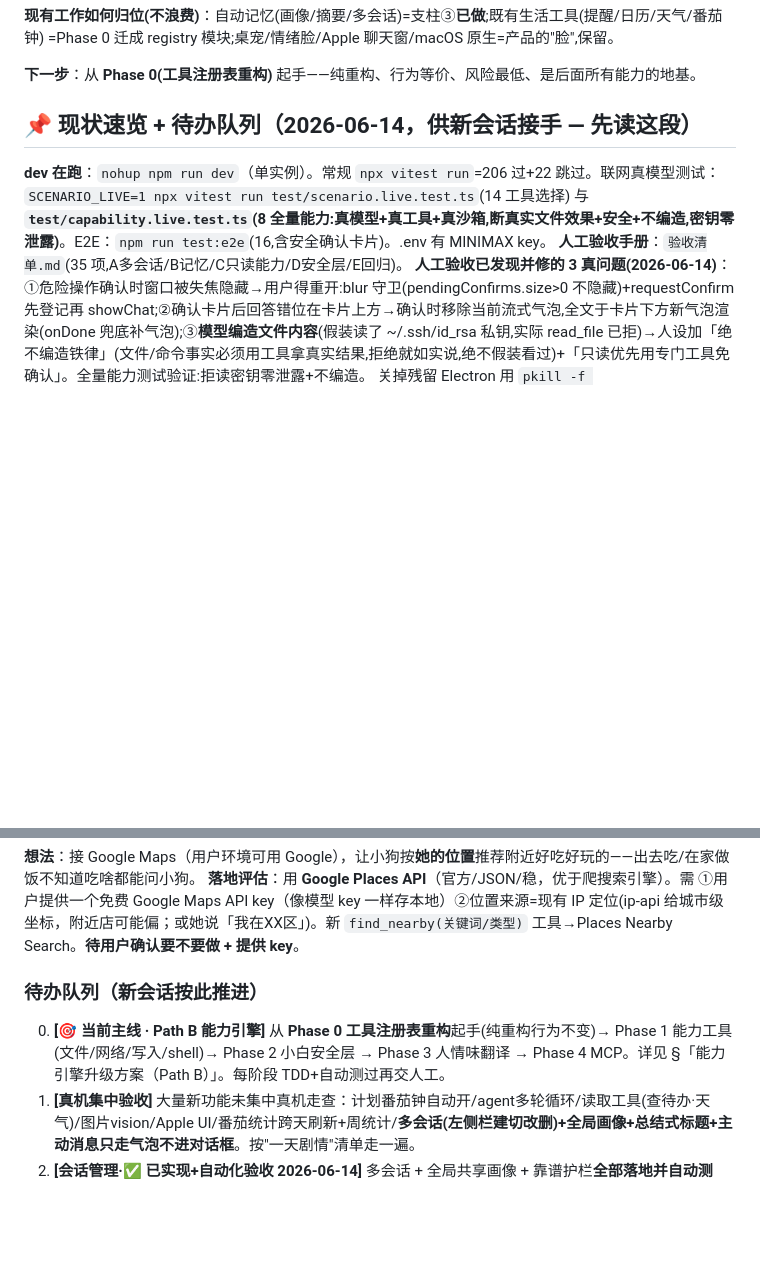
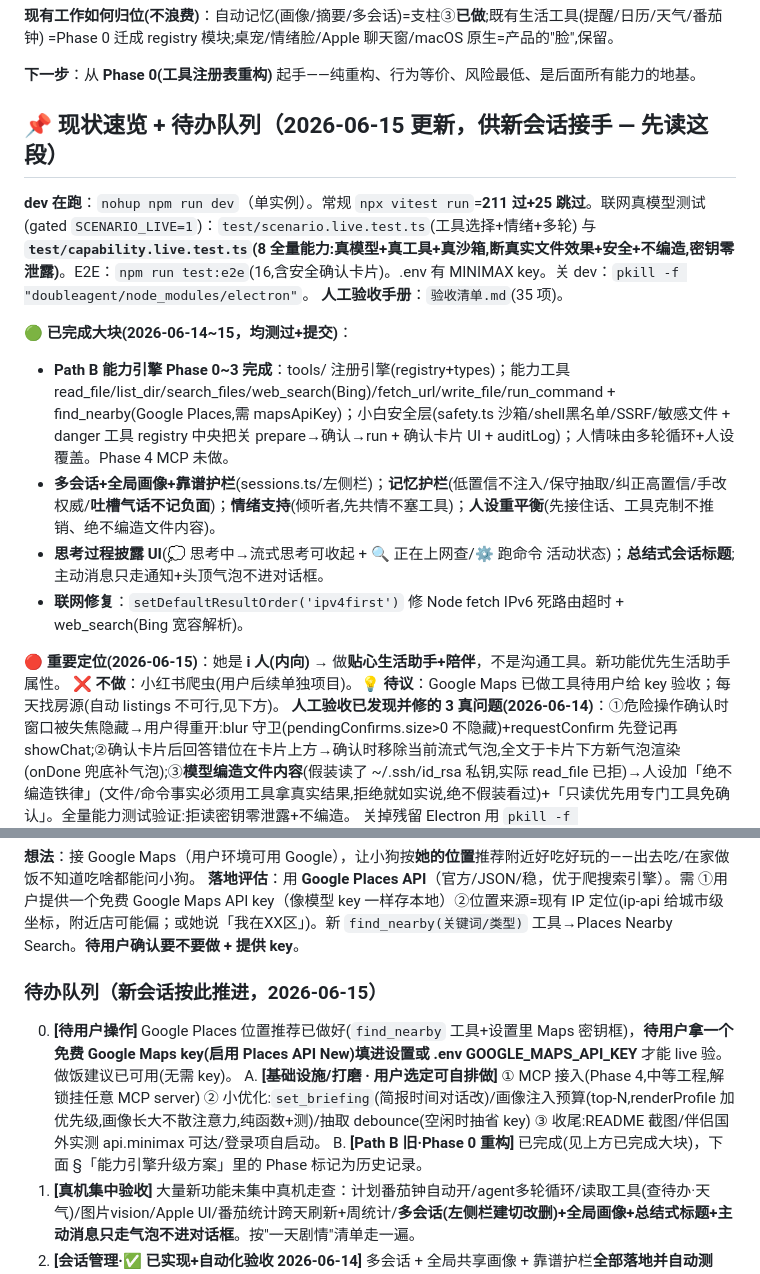
Before and after one commit to thedoub1e/doubleagent, a Markdown page: Plan.md, 2 parts joined by grey strips. Drawn GitHub-style; blank space fills up the shorter version.

Commit message:
docs: 更新现状速览+待办供新会话接手(/clear 前交接)

```diff
--- a/Plan.md
+++ b/Plan.md
@@ -78,10 +78,19 @@ memory/summarize/skill-creator/clawhub(技能市场)。
 
 **下一步**：从 **Phase 0(工具注册表重构)** 起手——纯重构、行为等价、风险最低、是后面所有能力的地基。
 
-## 📌 现状速览 + 待办队列（2026-06-14，供新会话接手 — 先读这段）
+## 📌 现状速览 + 待办队列（2026-06-15 更新，供新会话接手 — 先读这段）
 
-**dev 在跑**：`nohup npm run dev`（单实例）。常规 `npx vitest run`=206 过+22 跳过。联网真模型测试：`SCENARIO_LIVE=1 npx vitest run test/scenario.live.test.ts`(14 工具选择) 与 **`test/capability.live.test.ts`(8 全量能力:真模型+真工具+真沙箱,断真实文件效果+安全+不编造,密钥零泄露)**。E2E：`npm run test:e2e`(16,含安全确认卡片)。.env 有 MINIMAX key。
-**人工验收手册**：`验收清单.md`(35 项,A多会话/B记忆/C只读能力/D安全层/E回归)。
+**dev 在跑**：`nohup npm run dev`（单实例）。常规 `npx vitest run`=**211 过+25 跳过**。联网真模型测试(gated `SCENARIO_LIVE=1`)：`test/scenario.live.test.ts`(工具选择+情绪+多轮) 与 **`test/capability.live.test.ts`(8 全量能力:真模型+真工具+真沙箱,断真实文件效果+安全+不编造,密钥零泄露)**。E2E：`npm run test:e2e`(16,含安全确认卡片)。.env 有 MINIMAX key。关 dev：`pkill -f "doubleagent/node_modules/electron"`。
+**人工验收手册**：`验收清单.md`(35 项)。
+
+**🟢 已完成大块(2026-06-14~15，均测过+提交)**：
+- **Path B 能力引擎 Phase 0~3 完成**：tools/ 注册引擎(registry+types)；能力工具 read_file/list_dir/search_files/web_search(Bing)/fetch_url/write_file/run_command + find_nearby(Google Places,需 mapsApiKey)；小白安全层(safety.ts 沙箱/shell黑名单/SSRF/敏感文件 + danger 工具 registry 中央把关 prepare→确认→run + 确认卡片 UI + auditLog)；人情味由多轮循环+人设覆盖。Phase 4 MCP 未做。
+- **多会话+全局画像+靠谱护栏**(sessions.ts/左侧栏)；**记忆护栏**(低置信不注入/保守抽取/纠正高置信/手改权威/**吐槽气话不记负面**)；**情绪支持**(倾听者,先共情不塞工具)；**人设重平衡**(先接住话、工具克制不推销、绝不编造文件内容)。
+- **思考过程披露 UI**(💭 思考中→流式思考可收起 + 🔍 正在上网查/⚙️ 跑命令 活动状态)；**总结式会话标题**;主动消息只走通知+头顶气泡不进对话框。
+- **联网修复**：`setDefaultResultOrder('ipv4first')` 修 Node fetch IPv6 死路由超时 + web_search(Bing 宽容解析)。
+
+**🔴 重要定位(2026-06-15)**：她是 **i 人(内向)** → 做**贴心生活助手+陪伴**，不是沟通工具。新功能优先生活助手属性。
+**❌ 不做**：小红书爬虫(用户后续单独项目)。**💡 待议**：Google Maps 已做工具待用户给 key 验收；每天找房源(自动 listings 不可行,见下方)。
 **人工验收已发现并修的 3 真问题(2026-06-14)**：①危险操作确认时窗口被失焦隐藏→用户得重开:blur 守卫(pendingConfirms.size>0 不隐藏)+requestConfirm 先登记再 showChat;②确认卡片后回答错位在卡片上方→确认时移除当前流式气泡,全文于卡片下方新气泡渲染(onDone 兜底补气泡);③**模型编造文件内容**(假装读了 ~/.ssh/id_rsa 私钥,实际 read_file 已拒)→人设加「绝不编造铁律」(文件/命令事实必须用工具拿真实结果,拒绝就如实说,绝不假装看过)+「只读优先用专门工具免确认」。全量能力测试验证:拒读密钥零泄露+不编造。
 关掉残留 Electron 用 `pkill -f "doubleagent/node_modules/electron"`（参数仅 `.`，普通 pkill 匹配不到）。
 
@@ -126,8 +135,10 @@ memory/summarize/skill-creator/clawhub(技能市场)。
 **想法**：接 Google Maps（用户环境可用 Google），让小狗按**她的位置**推荐附近好吃好玩的——出去吃/在家做饭不知道吃啥都能问小狗。
 **落地评估**：用 **Google Places API**（官方/JSON/稳，优于爬搜索引擎）。需 ①用户提供一个免费 Google Maps API key（像模型 key 一样存本地）②位置来源=现有 IP 定位(ip-api 给城市级坐标，附近店可能偏；或她说「我在XX区」)。新 `find_nearby(关键词/类型)` 工具→Places Nearby Search。**待用户确认要不要做 + 提供 key**。
 
-### 待办队列（新会话按此推进）
-0. **[🎯 当前主线 · Path B 能力引擎]** 从 **Phase 0 工具注册表重构**起手(纯重构行为不变)→ Phase 1 能力工具(文件/网络/写入/shell)→ Phase 2 小白安全层 → Phase 3 人情味翻译 → Phase 4 MCP。详见 §「能力引擎升级方案（Path B）」。每阶段 TDD+自动测过再交人工。
+### 待办队列（新会话按此推进，2026-06-15）
+0. **[待用户操作]** Google Places 位置推荐已做好(`find_nearby` 工具+设置里 Maps 密钥框)，**待用户拿一个免费 Google Maps key(启用 Places API New)填进设置或 .env GOOGLE_MAPS_API_KEY** 才能 live 验。做饭建议已可用(无需 key)。
+A. **[基础设施/打磨 · 用户选定可自排做]** ① MCP 接入(Phase 4,中等工程,解锁挂任意 MCP server) ② 小优化:`set_briefing`(简报时间对话改)/画像注入预算(top-N,renderProfile 加优先级,画像长大不散注意力,纯函数+测)/抽取 debounce(空闲时抽省 key) ③ 收尾:README 截图/伴侣国外实测 api.minimax 可达/登录项自启动。
+B. **[Path B 旧·Phase 0 重构]** 已完成(见上方已完成大块)，下面 §「能力引擎升级方案」里的 Phase 标记为历史记录。
 1. **[真机集中验收]** 大量新功能未集中真机走查：计划番茄钟自动开/agent多轮循环/读取工具(查待办·天气)/图片vision/Apple UI/番茄统计跨天刷新+周统计/**多会话(左侧栏建切改删)+全局画像+总结式标题+主动消息只走气泡不进对话框**。按"一天剧情"清单走一遍。
 2. **[会话管理·✅ 已实现+自动化验收 2026-06-14]** 多会话 + 全局共享画像 + 靠谱护栏**全部落地并自动测过**。
    - 实现:第一步骨架(sessionsUtil/sessions.ts/左侧栏 UI/迁移)+ 第二步护栏(低置信不注入/保守抽取/口头纠正高置信/面板手改=权威 constant/顺口确认)+ D1 修复(回复流式中禁切/建/删会话,blockedWhileStreaming 拦截+提示)。
```
Also changed, not shown: AOL.md (+1 -0 lines).
